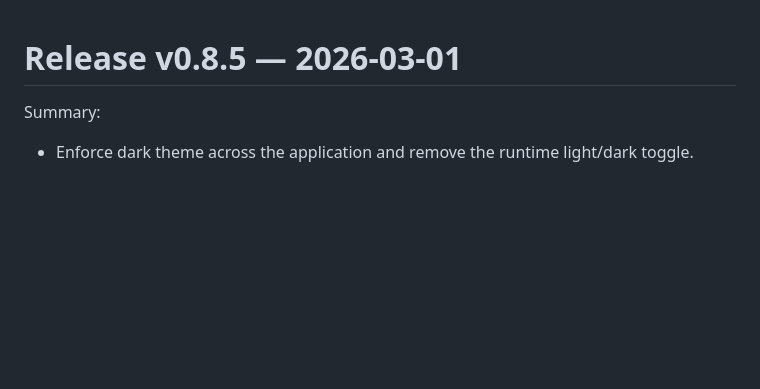
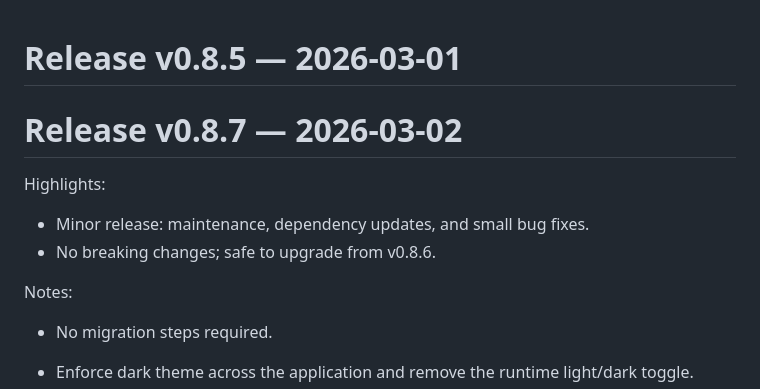
Before and after one commit to mictsi/SecureJournal, a Markdown page: RELEASE_NOTES.md, the part around the change. GitHub-like rendering; blank space fills up the shorter version.

Commit message:
Release v0.8.7: minor update, maintenance, and bug fixes

```diff
--- a/RELEASE_NOTES.md
+++ b/RELEASE_NOTES.md
@@ -1,6 +1,14 @@
 # Release v0.8.5 — 2026-03-01
+# Release v0.8.7 — 2026-03-02
 
-Summary:
+Highlights:
+
+- Minor release: maintenance, dependency updates, and small bug fixes.
+- No breaking changes; safe to upgrade from v0.8.6.
+
+Notes:
+
+- No migration steps required.
 
 - Enforce dark theme across the application and remove the runtime light/dark toggle.
 - Removed custom inline `code` styling and added a neutral fallback for `code` elements to prevent Bootstrap color overrides.
```
Also changed, not shown: CHANGELOG.md (+3 -1 lines).
